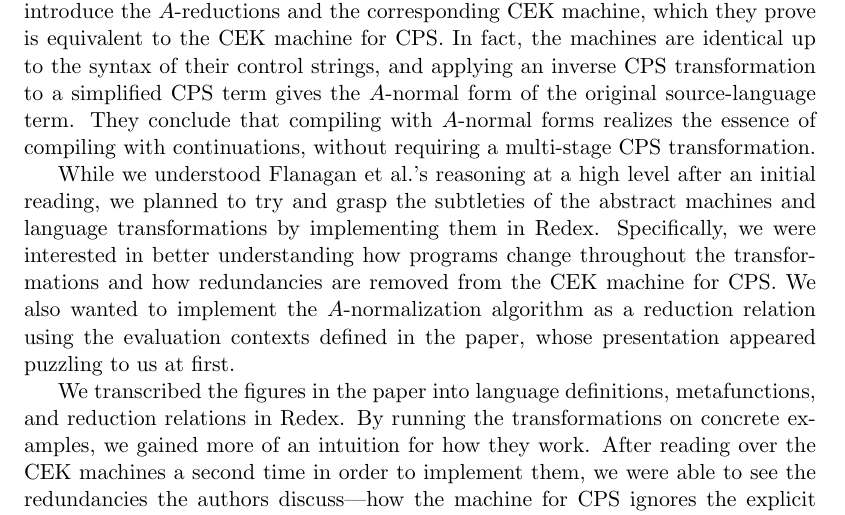
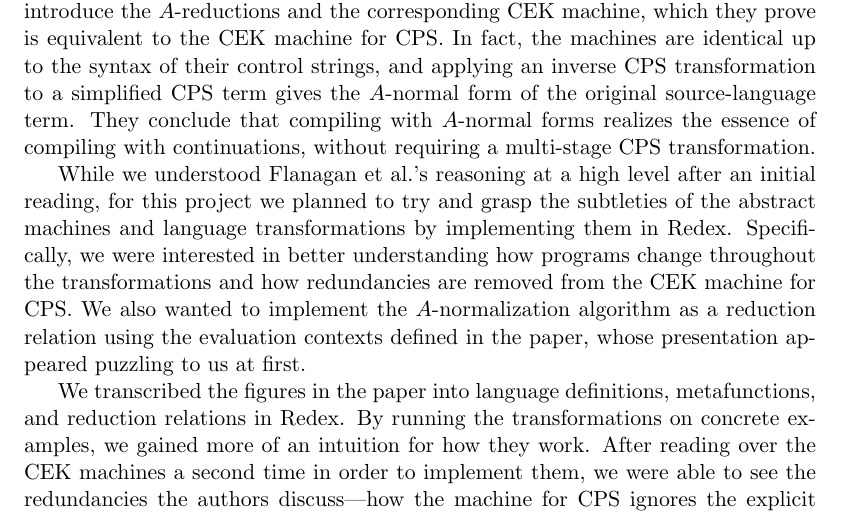
Before and after one commit to esilkensen/cwc, a LaTeX document (docs/mates-silkensen.tex): part of page 1 of 2, cut so that both start at the same text. Compiled offline with pdfLaTeX.

Commit message:
minor change

```diff
--- a/docs/mates-silkensen.tex
+++ b/docs/mates-silkensen.tex
@@ -49,13 +49,14 @@ forms realizes the essence of compiling with continuations, without requiring
 a multi-stage CPS transformation.
 
 While we understood \citeauthor{Flanagan:1993fk}'s reasoning at a high level
-after an initial reading, we planned to try and grasp the subtleties of the
-abstract machines and language transformations by implementing them in Redex.
-Specifically, we were interested in better understanding how programs change
-throughout the transformations and how redundancies are removed from the
-CEK machine for CPS. We also wanted to implement the $A$-normalization
-algorithm as a reduction relation using the evaluation contexts defined in the
-paper, whose presentation appeared puzzling to us at first.
+after an initial reading, for this project we planned to try and grasp the
+subtleties of the abstract machines and language transformations by
+implementing them in Redex. Specifically, we were interested in better
+understanding how programs change throughout the transformations and how
+redundancies are removed from the CEK machine for CPS. We also wanted to
+implement the $A$-normalization algorithm as a reduction relation using the
+evaluation contexts defined in the paper, whose presentation appeared puzzling
+to us at first.
 
 We transcribed the figures in the paper into language definitions,
 metafunctions, and reduction relations in Redex. By running the transformations
```
